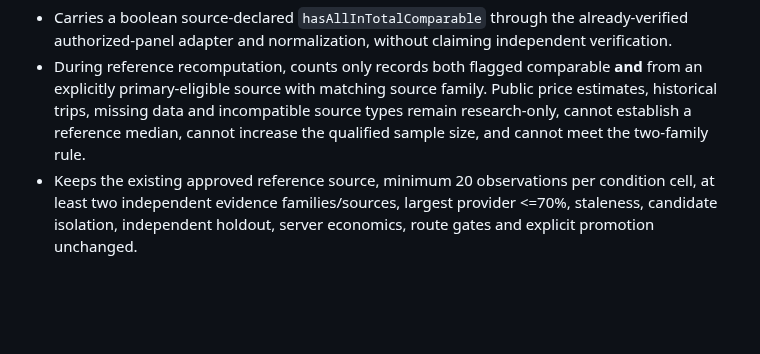
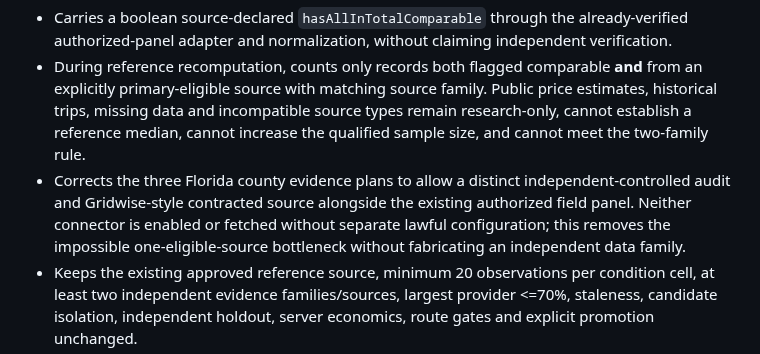
Before and after one commit to chadkhalil21-svg/American-Rider, a Markdown page: docs/audits/COMPETITIVE-PRICING-COMPARABILITY-2026-10-13.md, the part around the change. Drawn GitHub-style; blank space fills up the shorter version.

Commit message:
audit: document dormant independent sources required for Florida market qualification

```diff
--- a/docs/audits/COMPETITIVE-PRICING-COMPARABILITY-2026-10-13.md
+++ b/docs/audits/COMPETITIVE-PRICING-COMPARABILITY-2026-10-13.md
@@ -9,6 +9,7 @@ The existing authorized panel verified source-declared ordinary all-in Totals, b
 The repair:
 - Carries a boolean source-declared `hasAllInTotalComparable` through the already-verified authorized-panel adapter and normalization, without claiming independent verification.
 - During reference recomputation, counts only records both flagged comparable **and** from an explicitly primary-eligible source with matching source family. Public price estimates, historical trips, missing data and incompatible source types remain research-only, cannot establish a reference median, cannot increase the qualified sample size, and cannot meet the two-family rule.
+- Corrects the three Florida county evidence plans to allow a distinct independent-controlled audit and Gridwise-style contracted source alongside the existing authorized field panel. Neither connector is enabled or fetched without separate lawful configuration; this removes the impossible one-eligible-source bottleneck without fabricating an independent data family.
 - Keeps the existing approved reference source, minimum 20 observations per condition cell, at least two independent evidence families/sources, largest provider <=70%, staleness, candidate isolation, independent holdout, server economics, route gates and explicit promotion unchanged.
 - Makes no change to fares, market admissions, supplier credentials, network requests, scheduled polling, Firestore query count, money, insurance, price personalized to a Traveler, or live-source activation. Synthetic source records never enter production.
 
```
